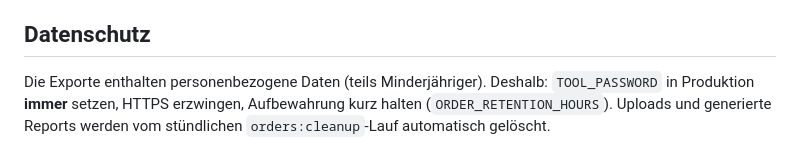
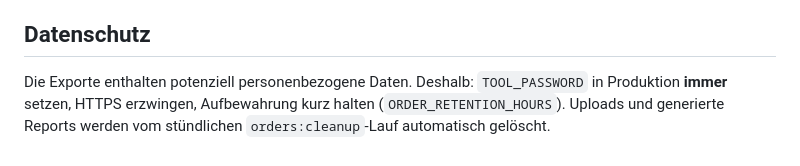
Before and after one commit to FireRedDev/weartogethertoolsuite, a Markdown page: README.md, the part around the change. Rendered like a GitHub page.

```diff
--- a/README.md
+++ b/README.md
@@ -302,7 +302,7 @@ Zugänge wie Modul 2 (`WC_RW_*`, `WP_APP_*`).
 
 ## Datenschutz
 
-Die Exporte enthalten personenbezogene Daten (teils Minderjähriger). Deshalb:
+Die Exporte enthalten potenziell personenbezogene Daten. Deshalb:
 `TOOL_PASSWORD` in Produktion **immer** setzen, HTTPS erzwingen, Aufbewahrung
 kurz halten (`ORDER_RETENTION_HOURS`). Uploads und generierte Reports werden
 vom stündlichen `orders:cleanup`-Lauf automatisch gelöscht.
```
